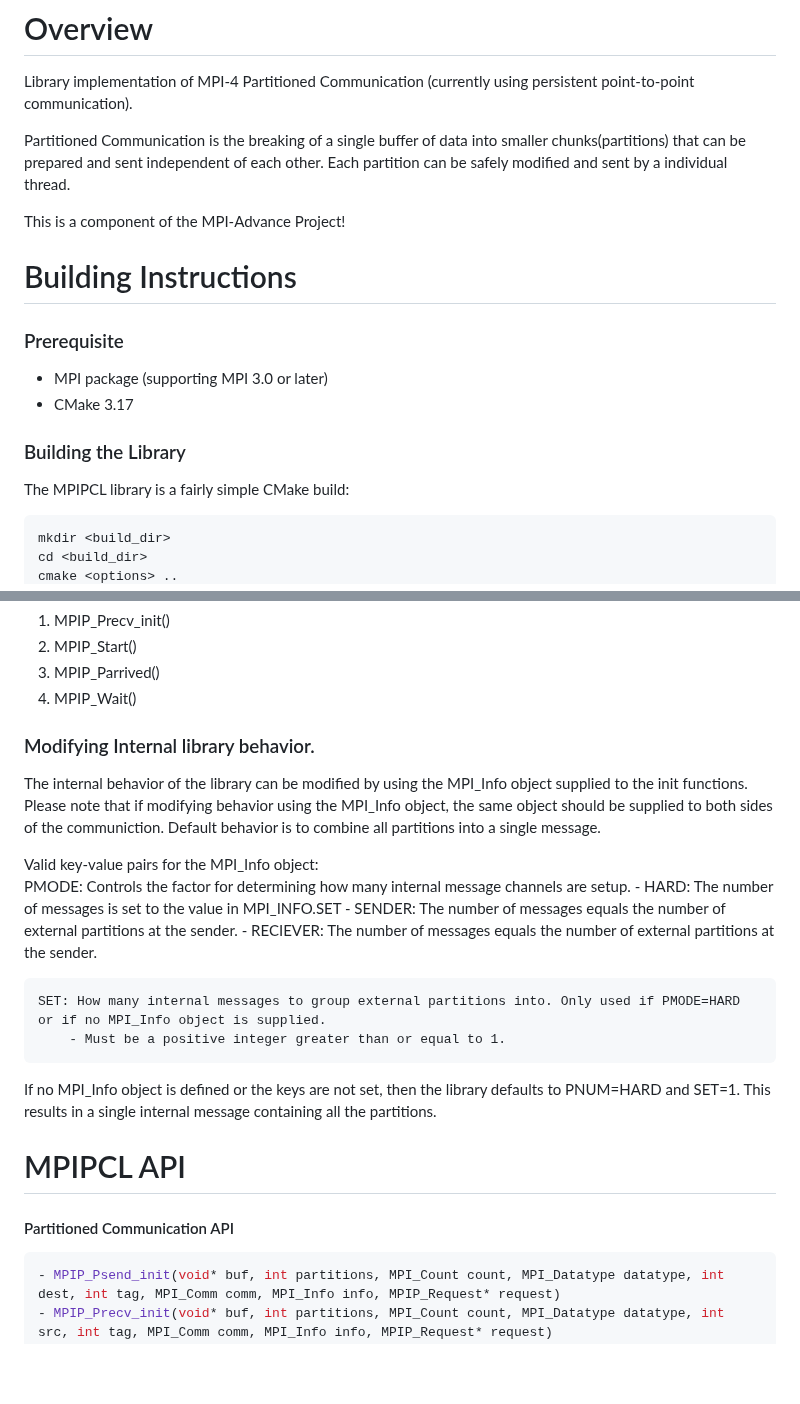
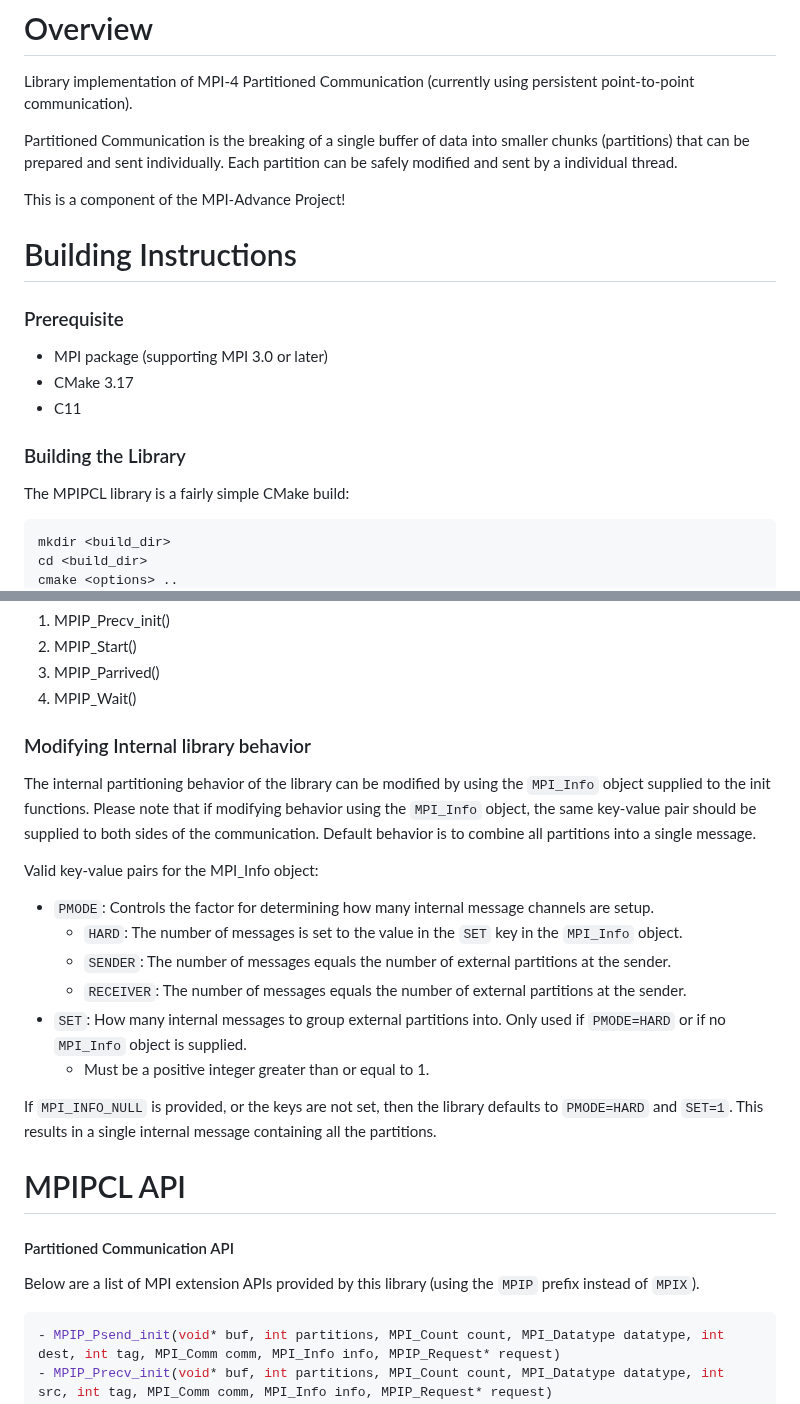
Before and after one commit to mpi-advance/MPIPCL, a Markdown page: README.md, 2 parts joined by grey strips. Drawn GitHub-style; blank space fills up the shorter version.

````diff
--- a/README.md
+++ b/README.md
@@ -1,7 +1,7 @@
 # Overview
 Library implementation of MPI-4 Partitioned Communication (currently using persistent point-to-point communication).
 
-Partitioned Communication is the breaking of a single buffer of data into smaller chunks(partitions) that can be prepared and sent independent of each other. Each partition can be safely modified and sent by a individual thread.
+Partitioned Communication is the breaking of a single buffer of data into smaller chunks (partitions) that can be prepared and sent individually. Each partition can be safely modified and sent by a individual thread.
 
 This is a component of the MPI-Advance Project!
 
@@ -9,10 +9,11 @@ This is a component of the MPI-Advance Project!
 ### Prerequisite
 - MPI package (supporting MPI 3.0 or later)
 - CMake 3.17
+- C11
 
 ### Building the Library
 The MPIPCL library is a fairly simple CMake build:
-```
+```bash
 mkdir <build_dir>
 cd <build_dir>
 cmake <options> ..
@@ -48,23 +47,23 @@ The receiver may start accepting data once the init and start functions are comp
 3. MPIP_Parrived()
 4. MPIP_Wait()
 
-### Modifying Internal library behavior.
-The internal behavior of the library can be modified by using the MPI_Info object supplied to the init functions. Please note that if modifying behavior using the MPI_Info object, the same object should be supplied to both sides of the communiction. Default behavior is to combine all partitions into a single message.
+### Modifying Internal library behavior
+The internal partitioning behavior of the library can be modified by using the `MPI_Info` object supplied to the init functions. Please note that if modifying behavior using the `MPI_Info` object, the same key-value pair should be supplied to both sides of the communication. Default behavior is to combine all partitions into a single message.
 
 Valid key-value pairs for the MPI_Info object:
-	PMODE: Controls the factor for determining how many internal message channels are setup.
-		- HARD: The number of messages is set to the value in MPI_INFO.SET
-		- SENDER: The number of messages equals the number of external partitions at the sender.
-		- RECIEVER: The number of messages equals the number of external partitions at the sender.
+- `PMODE`: Controls the factor for determining how many internal message channels are setup.
+    - `HARD`: The number of messages is set to the value in the `SET` key in the `MPI_Info` object.
+    - `SENDER`: The number of messages equals the number of external partitions at the sender.
+    - `RECEIVER`: The number of messages equals the number of external partitions at the sender.
+- `SET`: How many internal messages to group external partitions into. Only used if `PMODE=HARD` or if no `MPI_Info` object is supplied.
+    - Must be a positive integer greater than or equal to 1.
 
-	SET: How many internal messages to group external partitions into. Only used if PMODE=HARD or if no MPI_Info object is supplied.
-		- Must be a positive integer greater than or equal to 1.
-
-If no MPI_Info object is defined or the keys are not set, then the library defaults to PNUM=HARD and SET=1. This results in a single internal message containing all the partitions.
+If `MPI_INFO_NULL` is provided, or the keys are not set, then the library defaults to `PMODE=HARD` and `SET=1`. This results in a single internal message containing all the partitions.
 
 # MPIPCL API
 
 #### Partitioned Communication API
+Below are a list of MPI extension APIs provided by this library (using the `MPIP` prefix instead of `MPIX`).
 ```c
 - MPIP_Psend_init(void* buf, int partitions, MPI_Count count, MPI_Datatype datatype, int dest, int tag, MPI_Comm comm, MPI_Info info, MPIP_Request* request)
 - MPIP_Precv_init(void* buf, int partitions, MPI_Count count, MPI_Datatype datatype, int src, int tag, MPI_Comm comm, MPI_Info info, MPIP_Request* request)
````
Also changed, not shown: other parts of README.md (+84 -87 lines).
